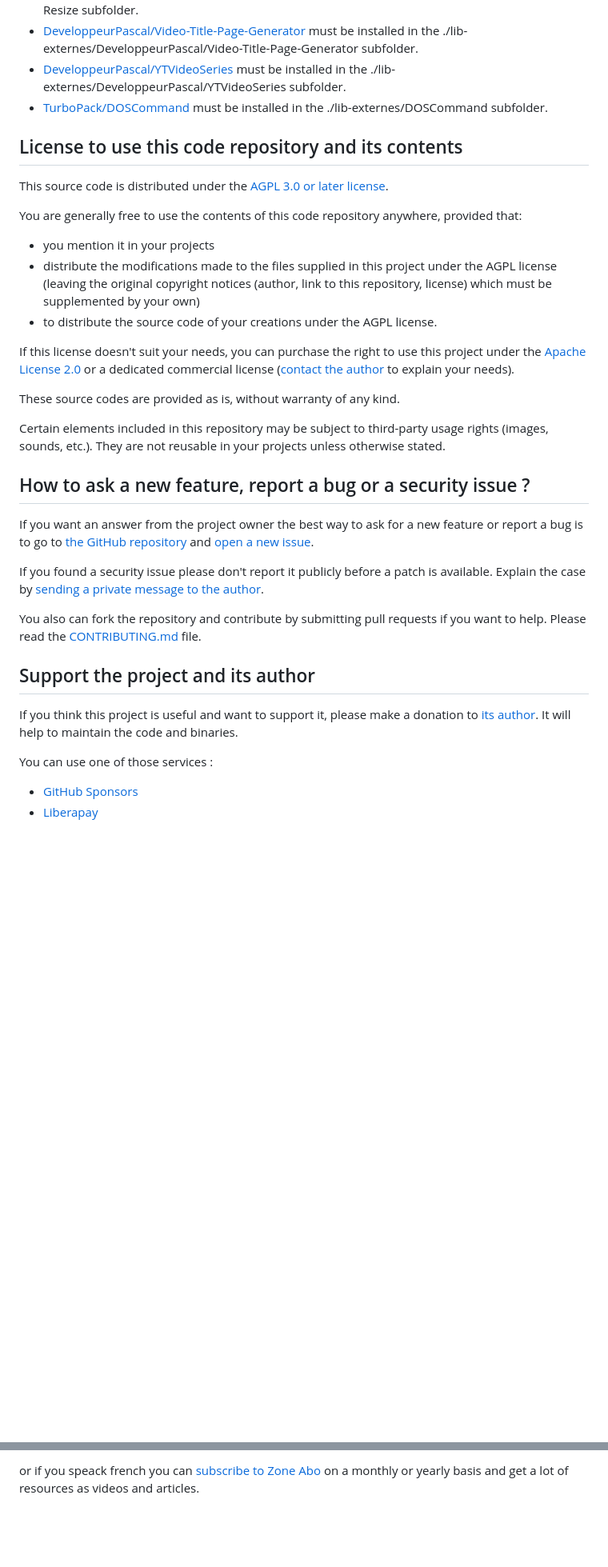
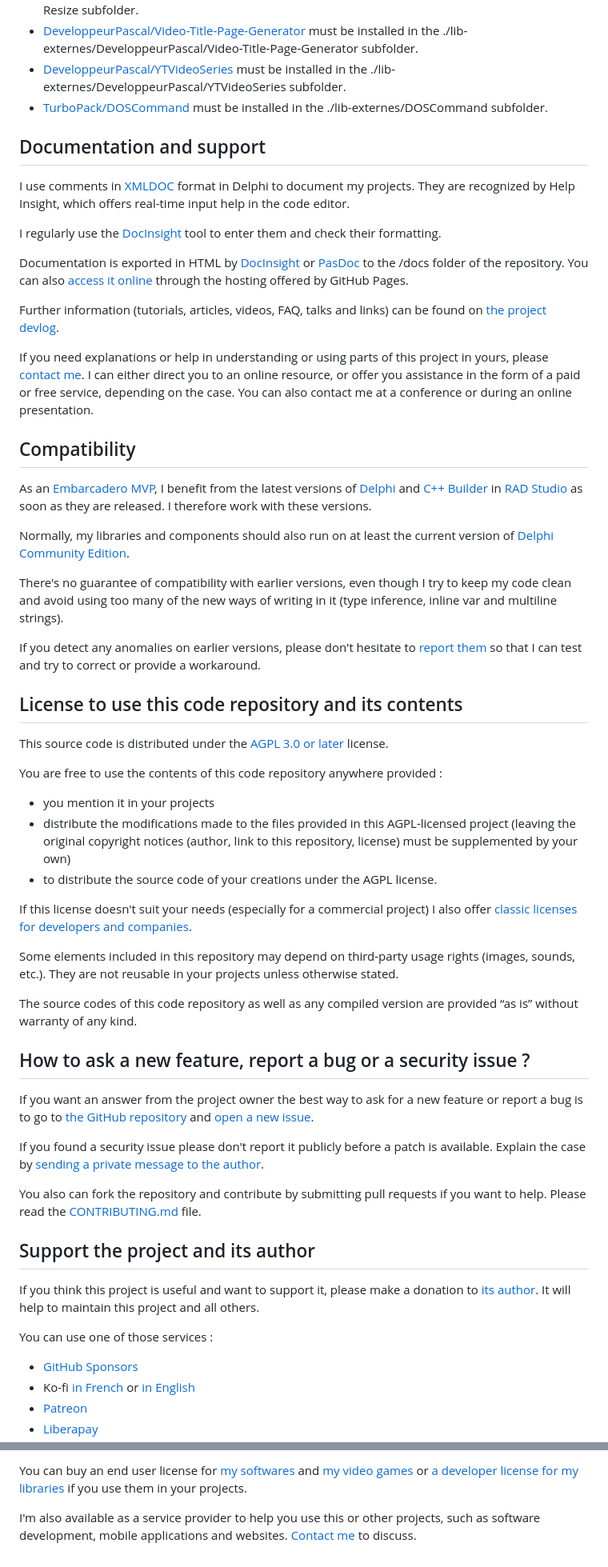
Before and after one commit to DeveloppeurPascal/LeTempsDUneTomate, a Markdown page: README.md, 2 parts joined by grey strips. Shown: that part at 80% size. GitHub-like rendering; blank space fills up the shorter version.

```diff
--- a/README.md
+++ b/README.md
@@ -44,20 +28,42 @@ This project uses dependencies in the form of sub-modules. They will be absent f
 * [DeveloppeurPascal/YTVideoSeries](https://github.com/DeveloppeurPascal/YTVideoSeries) must be installed in the ./lib-externes/DeveloppeurPascal/YTVideoSeries subfolder.
 * [TurboPack/DOSCommand](https://github.com/TurboPack/DOSCommand) must be installed in the ./lib-externes/DOSCommand subfolder.
 
+## Documentation and support
+
+I use comments in [XMLDOC](https://docwiki.embarcadero.com/RADStudio/en/XML_Documentation_Comments) format in Delphi to document my projects. They are recognized by Help Insight, which offers real-time input help in the code editor.
+
+I regularly use the [DocInsight](https://devjetsoftware.com/products/documentation-insight/) tool to enter them and check their formatting.
+
+Documentation is exported in HTML by [DocInsight](https://devjetsoftware.com/products/documentation-insight/) or [PasDoc](https://pasdoc.github.io) to the /docs folder of the repository. You can also [access it online](https://developpeurpascal.github.io/LeTempsDUneTomate) through the hosting offered by GitHub Pages.
+
+Further information (tutorials, articles, videos, FAQ, talks and links) can be found on [the project devlog](https://developpeur-pascal.fr/le-temps-d-une-tomate.html).
+
+If you need explanations or help in understanding or using parts of this project in yours, please [contact me](https://developpeur-pascal.fr/nous-contacter.php). I can either direct you to an online resource, or offer you assistance in the form of a paid or free service, depending on the case. You can also contact me at a conference or during an online presentation.
+
+## Compatibility
+
+As an [Embarcadero MVP](https://www.embarcadero.com/resources/partners/mvp-directory), I benefit from the latest versions of [Delphi](https://www.embarcadero.com/products/delphi) and [C++ Builder](https://www.embarcadero.com/products/cbuilder) in [RAD Studio](https://www.embarcadero.com/products/rad-studio) as soon as they are released. I therefore work with these versions.
+
+Normally, my libraries and components should also run on at least the current version of [Delphi Community Edition](https://www.embarcadero.com/products/delphi/starter).
+
+There's no guarantee of compatibility with earlier versions, even though I try to keep my code clean and avoid using too many of the new ways of writing in it (type inference, inline var and multiline strings).
+
+If you detect any anomalies on earlier versions, please don't hesitate to [report them](https://github.com/DeveloppeurPascal/LeTempsDUneTomate/issues) so that I can test and try to correct or provide a workaround.
+
 ## License to use this code repository and its contents
 
-This source code is distributed under the [AGPL 3.0 or later license](https://choosealicense.com/licenses/agpl-3.0/).
+This source code is distributed under the [AGPL 3.0 or later](https://choosealicense.com/licenses/agpl-3.0/) license.
 
-You are generally free to use the contents of this code repository anywhere, provided that:
+You are free to use the contents of this code repository anywhere provided :
 * you mention it in your projects
-* distribute the modifications made to the files supplied in this project under the AGPL license (leaving the original copyright notices (author, link to this repository, license) which must be supplemented by your own)
+* distribute the modifications made to the files provided in this AGPL-licensed project (leaving the original copyright notices (author, link to this repository, license) must be supplemented by your own)
 * to distribute the source code of your creations under the AGPL license.
 
-If this license doesn't suit your needs, you can purchase the right to use this project under the [Apache License 2.0](https://choosealicense.com/licenses/apache-2.0/) or a dedicated commercial license ([contact the author](https://developpeur-pascal.fr/nous-contacter.php) to explain your needs).
+If this license doesn't suit your needs (especially for a commercial project) I also offer [classic licenses for developers and companies](https://store.olfsoftware.fr).
 
-These source codes are provided as is, without warranty of any kind.
+Some elements included in this repository may depend on third-party usage rights (images, sounds, etc.). They are not reusable in your projects unless otherwise stated.
 
-Certain elements included in this repository may be subject to third-party usage rights (images, sounds, etc.). They are not reusable in your projects unless otherwise stated.
+The source codes of this code repository as well as any compiled version are provided “as is” without warranty of any kind.
 
 ## How to ask a new feature, report a bug or a security issue ?
 
@@ -69,9 +75,11 @@ You also can fork the repository and contribute by submitting pull requests if y
 
 ## Support the project and its author
 
-If you think this project is useful and want to support it, please make a donation to [its author](https://github.com/DeveloppeurPascal). It will help to maintain the code and binaries.
+If you think this project is useful and want to support it, please make a donation to [its author](https://github.com/DeveloppeurPascal). It will help to maintain this project and all others.
 
 You can use one of those services :
 
 * [GitHub Sponsors](https://github.com/sponsors/DeveloppeurPascal)
+* Ko-fi [in French](https://ko-fi.com/patrick_premartin_fr) or [in English](https://ko-fi.com/patrick_premartin_en)
+* [Patreon](https://www.patreon.com/patrickpremartin)
 * [Liberapay](https://liberapay.com/PatrickPremartin)
@@ -80,2 +86,4 @@ You can use one of those services :
 
-or if you speack french you can [subscribe to Zone Abo](https://zone-abo.fr/nos-abonnements.php) on a monthly or yearly basis and get a lot of resources as videos and articles.
+You can buy an end user license for [my softwares](https://lic.olfsoftware.fr/products.php?lng=en) and [my video games](https://lic.gamolf.fr/products.php?lng=en) or [a developer license for my libraries](https://lic.developpeur-pascal.fr/products.php?lng=en) if you use them in your projects.
+
+I'm also available as a service provider to help you use this or other projects, such as software development, mobile applications and websites. [Contact me](https://vasur.fr/about) to discuss.
```
Also changed, not shown: other parts of README.md (+0 -18 lines), LISEZMOI.md (+33 -25 lines).
